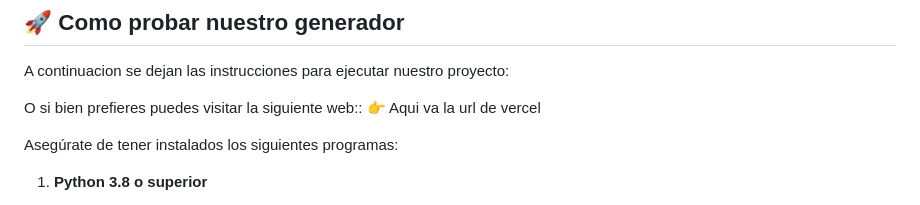
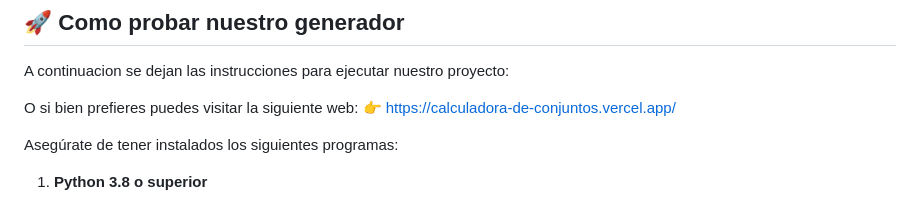
Before and after one commit to SantiagoRL48/Calculadora-de-Conjuntos, a Markdown page: README.md, the part around the change. Drawn GitHub-style.

Commit message:
Add the url to readme

```diff
--- a/README.md
+++ b/README.md
@@ -14,8 +14,8 @@ Utiliza **Flask** como frontend y backend.
 ## 🚀 Como probar nuestro generador
 A continuacion se dejan las instrucciones para ejecutar nuestro proyecto:
 
-O si bien prefieres puedes visitar la siguiente web::
-👉 Aqui va la url de vercel
+O si bien prefieres puedes visitar la siguiente web:
+👉 https://calculadora-de-conjuntos.vercel.app/
 
 Asegúrate de tener instalados los siguientes programas:
 
```
